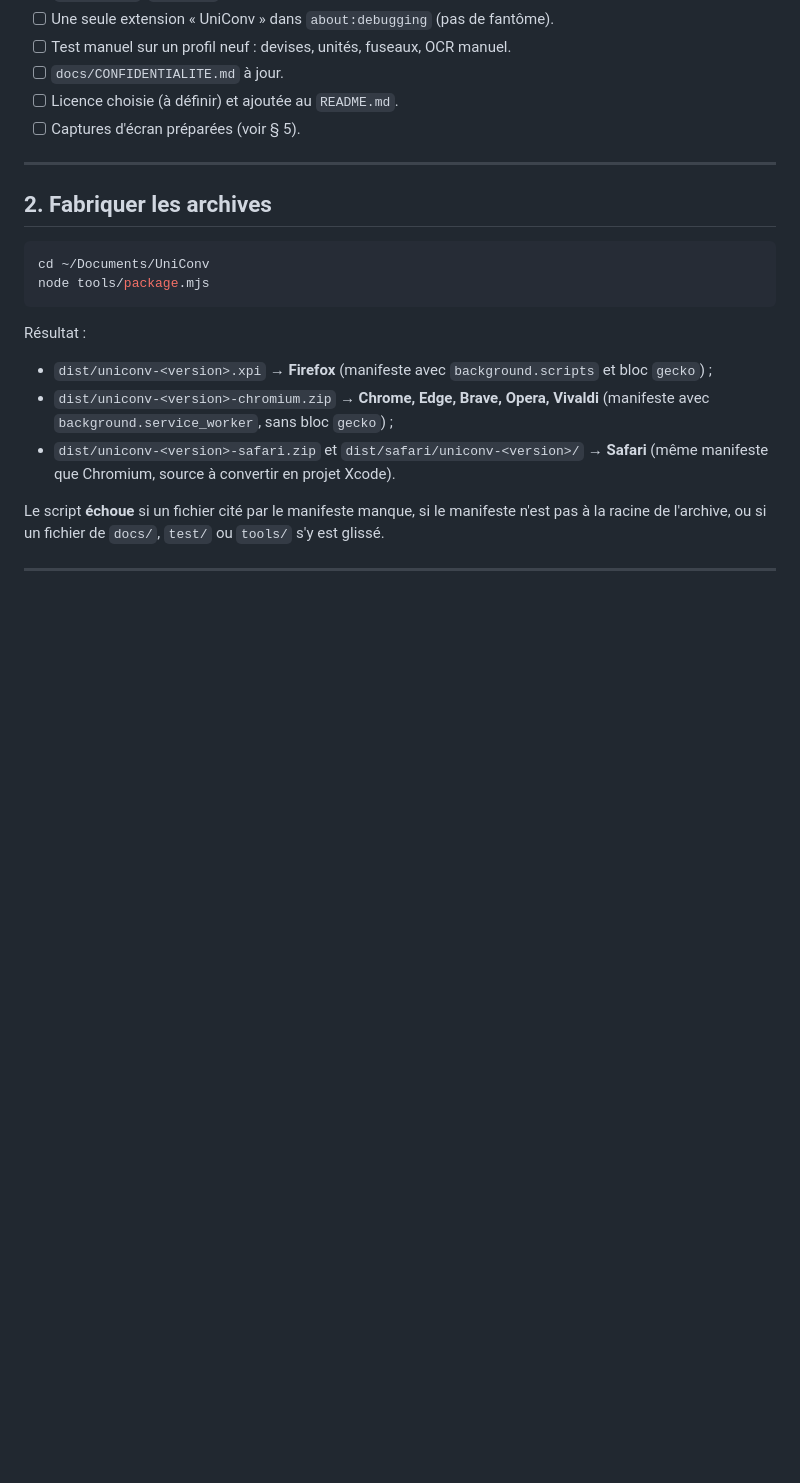
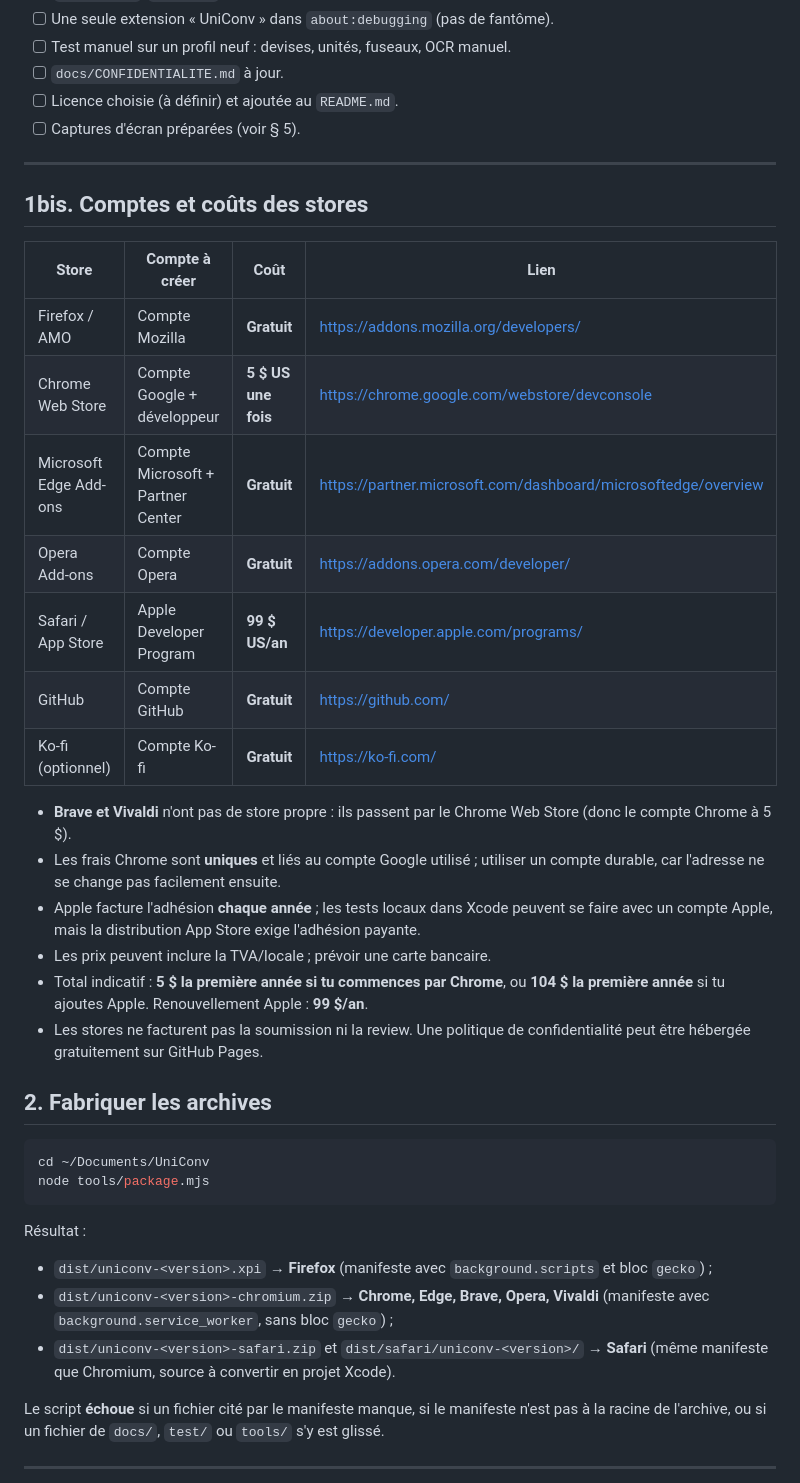
Before and after one commit to fingersmooth/uniconv, a Markdown page: docs/PUBLICATION.md, the part around the change. Rendered like a GitHub page; blank space fills up the shorter version.

Commit message:
Documentation : comptes et coûts des stores

```diff
--- a/docs/PUBLICATION.md
+++ b/docs/PUBLICATION.md
@@ -18,6 +18,32 @@ soumission à Firefox (AMO) et à Chrome, et le processus de mise à jour.
 - [ ] Captures d'écran préparées (voir § 5).
 
 ---
+
+## 1bis. Comptes et coûts des stores
+
+| Store | Compte à créer | Coût | Lien |
+|---|---|---|---|
+| Firefox / AMO | Compte Mozilla | **Gratuit** | <https://addons.mozilla.org/developers/> |
+| Chrome Web Store | Compte Google + développeur | **5 $ US une fois** | <https://chrome.google.com/webstore/devconsole> |
+| Microsoft Edge Add-ons | Compte Microsoft + Partner Center | **Gratuit** | <https://partner.microsoft.com/dashboard/microsoftedge/overview> |
+| Opera Add-ons | Compte Opera | **Gratuit** | <https://addons.opera.com/developer/> |
+| Safari / App Store | Apple Developer Program | **99 $ US/an** | <https://developer.apple.com/programs/> |
+| GitHub | Compte GitHub | **Gratuit** | <https://github.com/> |
+| Ko-fi (optionnel) | Compte Ko-fi | **Gratuit** | <https://ko-fi.com/> |
+
+- **Brave et Vivaldi** n'ont pas de store propre : ils passent par le Chrome
+  Web Store (donc le compte Chrome à 5 $).
+- Les frais Chrome sont **uniques** et liés au compte Google utilisé ; utiliser
+  un compte durable, car l'adresse ne se change pas facilement ensuite.
+- Apple facture l'adhésion **chaque année** ; les tests locaux dans Xcode
+  peuvent se faire avec un compte Apple, mais la distribution App Store exige
+  l'adhésion payante.
+- Les prix peuvent inclure la TVA/locale ; prévoir une carte bancaire.
+- Total indicatif : **5 $ la première année si tu commences par Chrome**, ou
+  **104 $ la première année** si tu ajoutes Apple. Renouvellement Apple :
+  **99 $/an**.
+- Les stores ne facturent pas la soumission ni la review. Une politique de
+  confidentialité peut être hébergée gratuitement sur GitHub Pages.
 
 ## 2. Fabriquer les archives
 
```
